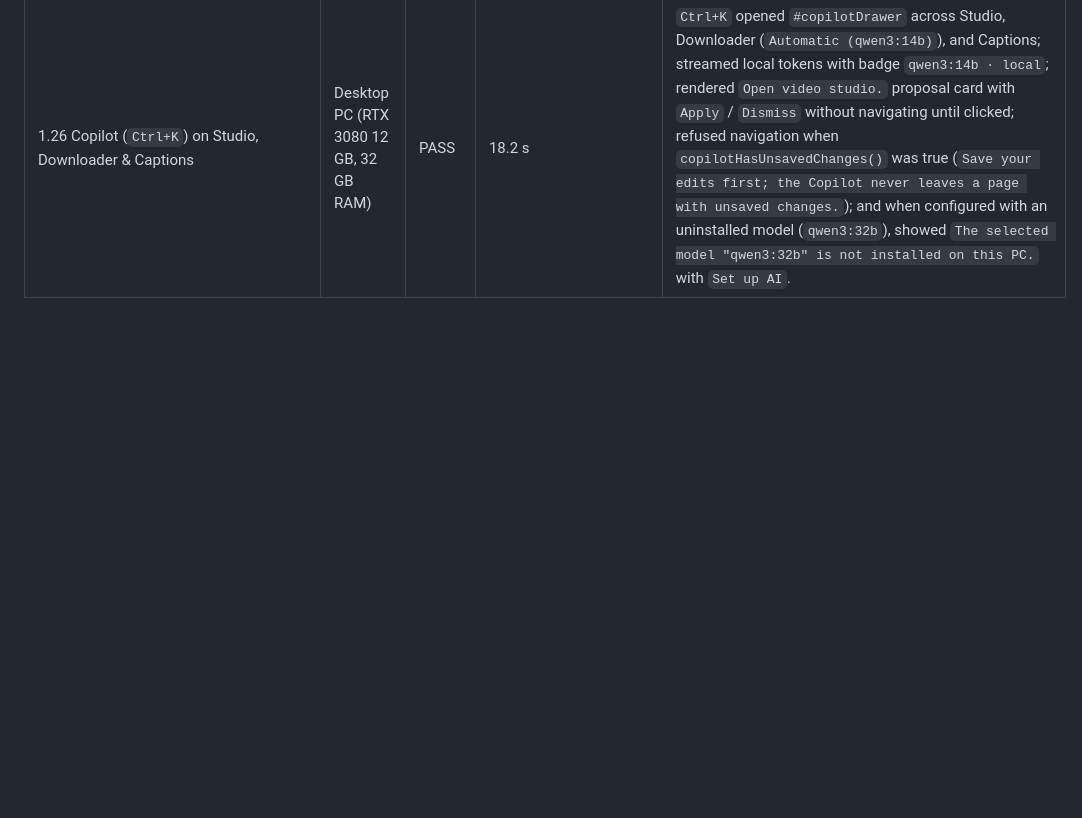
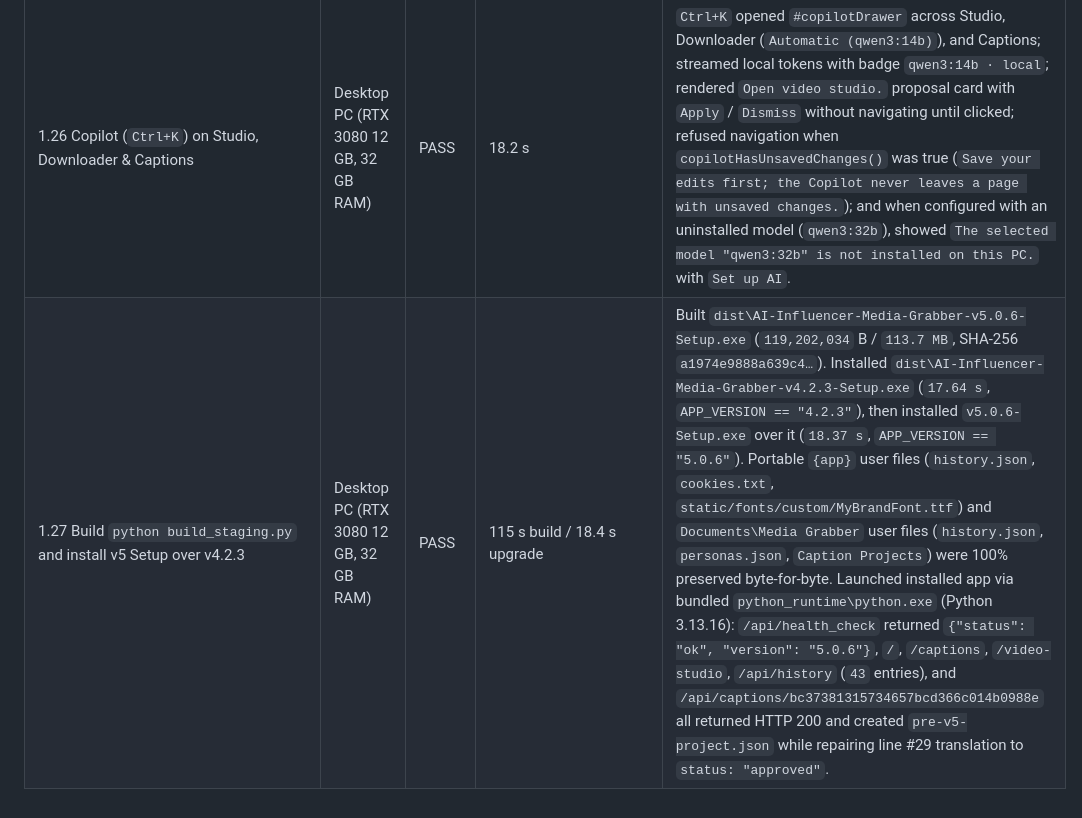
Before and after one commit to NextGenInfluencer/ai-influencer-media-grabber, a Markdown page: docs/v5-validation.md, the part around one of its changes. Drawn GitHub-style; blank space fills up the shorter version.

Commit message:
docs: record Section 1 Step 1.27 Updater validation result in v5-validation.md

```diff
--- a/docs/v5-validation.md
+++ b/docs/v5-validation.md
@@ -91,3 +91,4 @@ Interpreter on the dev PC: `.venv\Scripts\python.exe` (Python 3.10; CI uses 3.13
 | 1.24 Responsible-use notice before first face swap / lip-sync | Desktop PC (RTX 3080 12 GB, 32 GB RAM) | PASS | 0.5 s | `requireNotice('responsible_use')` opened `Responsible use: consent and likeness` with Confirm disabled until checkbox ticked; after acceptance, `localStorage['mg.notice.responsible_use'] == '1'` and subsequent calls resolved `true` immediately without reopening. |
 | 1.25 Cloud actions cost confirmation gate | Desktop PC (RTX 3080 12 GB, 32 GB RAM) | PASS | 0.8 s | `POST /api/motion/render` (`engine: 'kling'`) without `confirm_cost: true` returned HTTP `409` (`needs_confirmation: true`, `cost` metadata); clicking `#klingBtn` opened `#costDialog` (`Use a paid cloud service?` / `Kling motion control (fal.ai) runs on fal.ai and is billed to your account.`); clicking Cancel closed the dialog and sent nothing. |
 | 1.26 Copilot (`Ctrl+K`) on Studio, Downloader & Captions | Desktop PC (RTX 3080 12 GB, 32 GB RAM) | PASS | 18.2 s | `Ctrl+K` opened `#copilotDrawer` across Studio, Downloader (`Automatic (qwen3:14b)`), and Captions; streamed local tokens with badge `qwen3:14b · local`; rendered `Open video studio.` proposal card with `Apply` / `Dismiss` without navigating until clicked; refused navigation when `copilotHasUnsavedChanges()` was true (`Save your edits first; the Copilot never leaves a page with unsaved changes.`); and when configured with an uninstalled model (`qwen3:32b`), showed `The selected model "qwen3:32b" is not installed on this PC.` with `Set up AI`. |
+| 1.27 Build `python build_staging.py` and install v5 Setup over v4.2.3 | Desktop PC (RTX 3080 12 GB, 32 GB RAM) | PASS | 115 s build / 18.4 s upgrade | Built `dist\AI-Influencer-Media-Grabber-v5.0.6-Setup.exe` (`119,202,034` B / `113.7 MB`, SHA-256 `a1974e9888a639c4…`). Installed `dist\AI-Influencer-Media-Grabber-v4.2.3-Setup.exe` (`17.64 s`, `APP_VERSION == "4.2.3"`), then installed `v5.0.6-Setup.exe` over it (`18.37 s`, `APP_VERSION == "5.0.6"`). Portable `{app}` user files (`history.json`, `cookies.txt`, `static/fonts/custom/MyBrandFont.ttf`) and `Documents\Media Grabber` user files (`history.json`, `personas.json`, `Caption Projects`) were 100% preserved byte-for-byte. Launched installed app via bundled `python_runtime\python.exe` (Python 3.13.16): `/api/health_check` returned `{"status": "ok", "version": "5.0.6"}`, `/`, `/captions`, `/video-studio`, `/api/history` (`43` entries), and `/api/captions/bc37381315734657bcd366c014b0988e` all returned HTTP 200 and created `pre-v5-project.json` while repairing line #29 translation to `status: "approved"`. |
```
Also changed, not shown: other parts of docs/v5-validation.md (+1 -1 lines).
